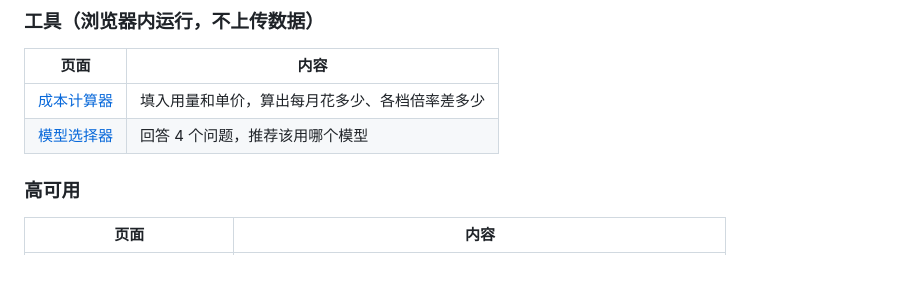
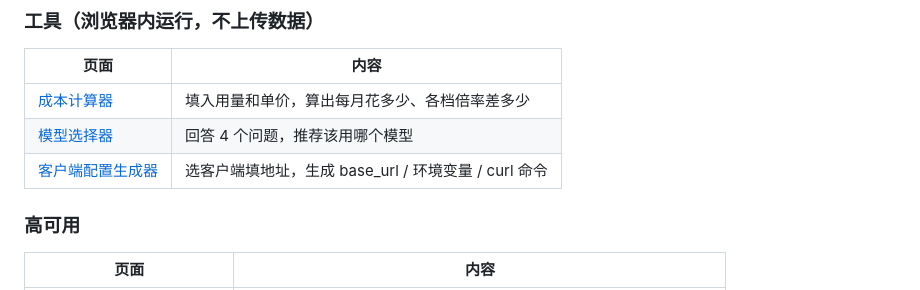
Before and after one commit to huangjinpeng216/ai-api-relay-pricing-cn, a Markdown page: README.md, the part around the change. Drawn GitHub-style.

Commit message:
docs: index config generator

```diff
--- a/README.md
+++ b/README.md
@@ -45,6 +45,7 @@
 |---|---|
 | [成本计算器](https://huangjinpeng216.github.io/ai-api-relay-pricing-cn/cost-calculator.html) | 填入用量和单价，算出每月花多少、各档倍率差多少 |
 | [模型选择器](https://huangjinpeng216.github.io/ai-api-relay-pricing-cn/model-selector.html) | 回答 4 个问题，推荐该用哪个模型 |
+| [客户端配置生成器](https://huangjinpeng216.github.io/ai-api-relay-pricing-cn/config-generator.html) | 选客户端填地址，生成 base_url / 环境变量 / curl 命令 |
 
 ### 高可用
 
```
